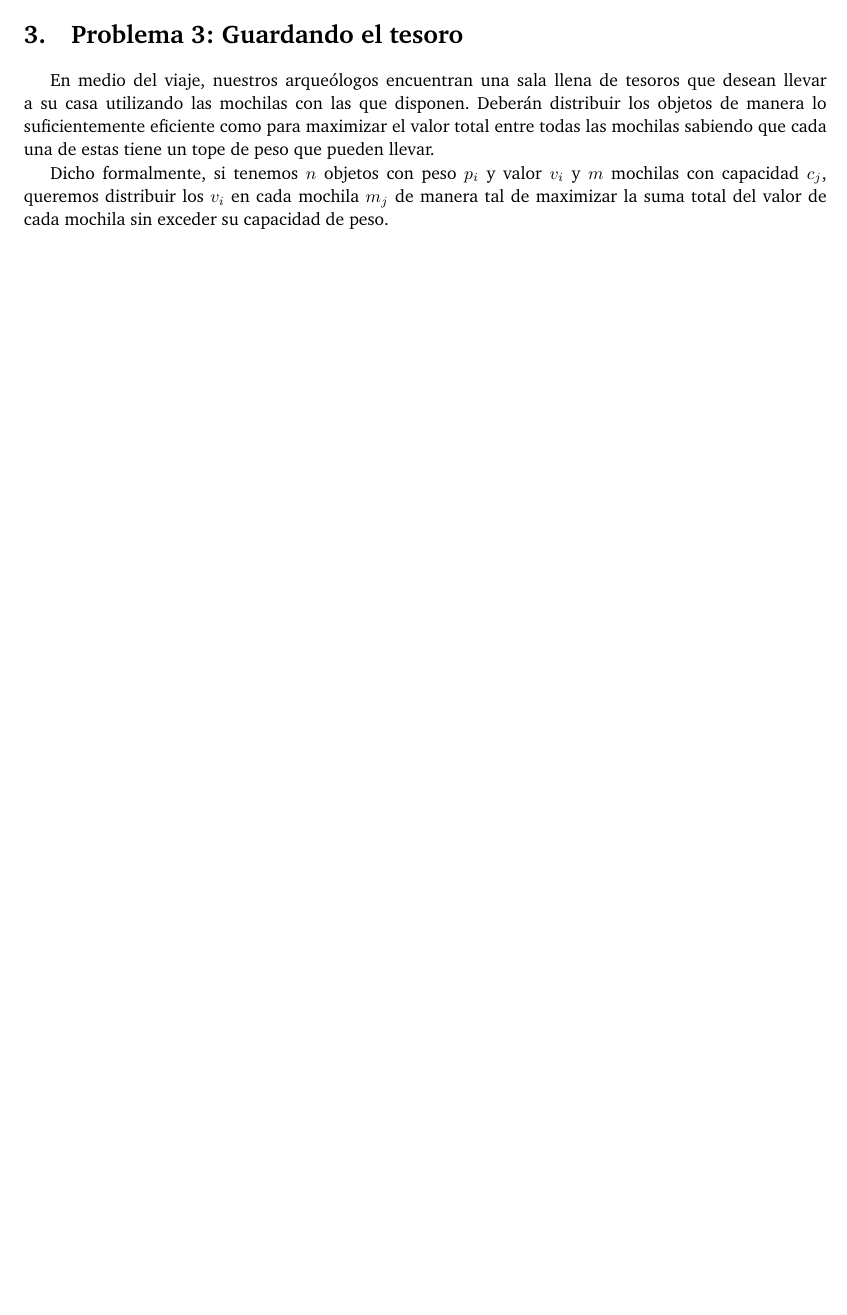
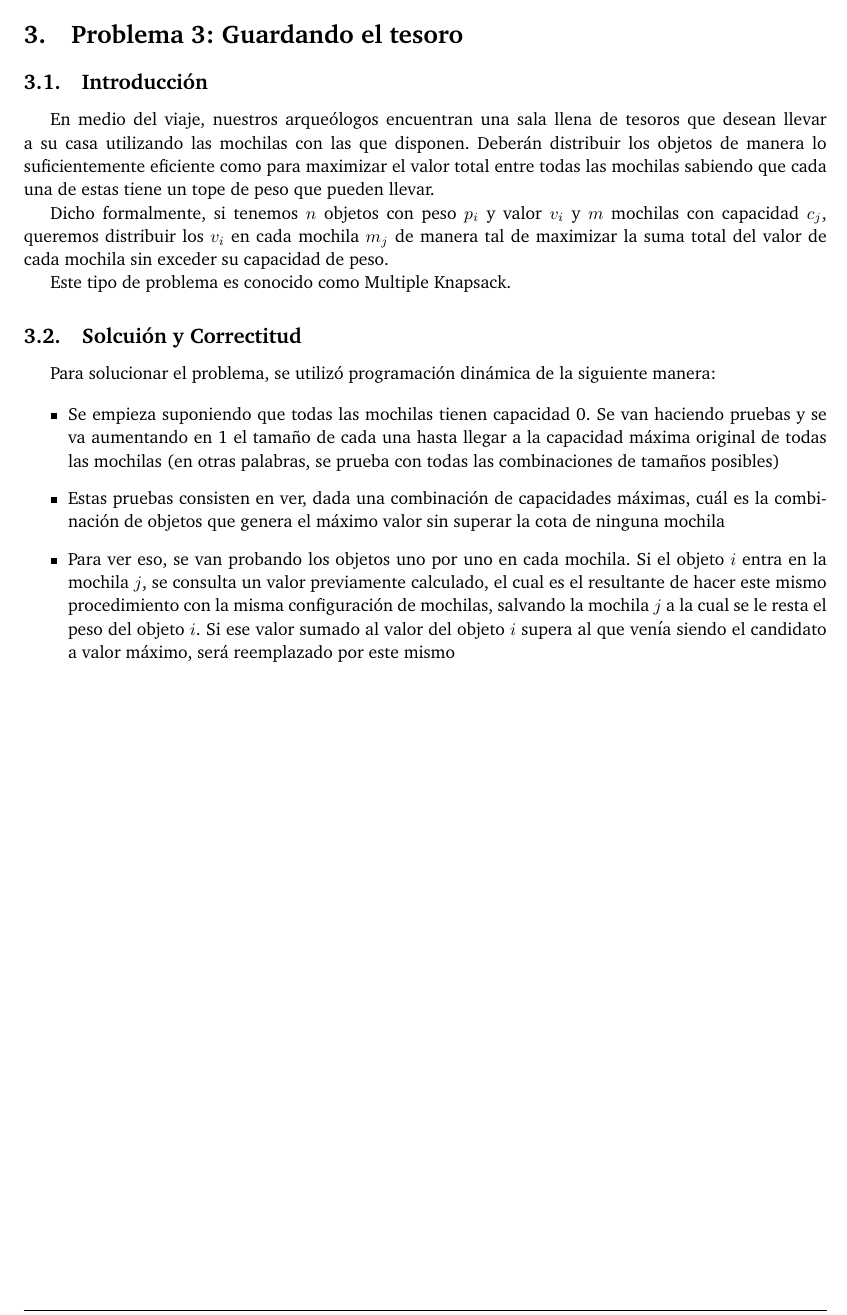
Before and after one commit to ABorgna/algo3, a LaTeX document (tp1/doc/informe.tex, which reads tp1/doc/secciones/ej3.tex): part of page 7 of 7, cut so that both start at the same text, the shorter picture padded with empty space. Compiled offline with pdfLaTeX.

Commit message:
Un poco de explicación del ej3. Falta bastante aún pero es un comienzo.

```diff
--- a/tp1/doc/secciones/ej3.tex
+++ b/tp1/doc/secciones/ej3.tex
@@ -1,5 +1,21 @@
 \section{Problema 3: Guardando el tesoro}
+
+\subsection{Introducción}
 
 En medio del viaje, nuestros arqueólogos encuentran una sala llena de tesoros que desean llevar a su casa utilizando las mochilas con las que disponen. Deberán distribuir los objetos de manera lo suficientemente eficiente como para maximizar el valor total entre todas las mochilas sabiendo que cada una de estas tiene un tope de peso que pueden llevar.
 
 Dicho formalmente, si tenemos $n$ objetos con peso $p_i$ y valor $v_i$ y $m$ mochilas con capacidad $c_j$, queremos distribuir los $v_i$ en cada mochila $m_j$ de manera tal de maximizar la suma total del valor de cada mochila sin exceder su capacidad de peso.
+
+Este tipo de problema es conocido como Multiple Knapsack.
+
+\subsection{Solcuión y Correctitud}
+
+Para solucionar el problema, se utilizó programación dinámica de la siguiente manera:
+
+\begin{itemize}
+\item Se empieza suponiendo que todas las mochilas tienen capacidad 0. Se van haciendo pruebas y se va aumentando en 1 el tamaño de cada una hasta llegar a la capacidad máxima original de todas las mochilas (en otras palabras, se prueba con todas las combinaciones de tamaños posibles)
+\item Estas pruebas consisten en ver, dada una combinación de capacidades máximas, cuál es la combinación de objetos que genera el máximo valor sin superar la cota de ninguna mochila
+\item Para ver eso, se van probando los objetos uno por uno en cada mochila. Si el objeto $i$ entra en la mochila $j$, se consulta un valor previamente calculado, el cual es el resultante de hacer este mismo procedimiento con la misma configuración de mochilas, salvando la mochila $j$ a la cual se le resta el peso del objeto $i$. Si ese valor sumado al valor del objeto $i$ supera al que venía siendo el candidato a valor máximo, será reemplazado por este mismo
+\end{itemize}
+
+%TODO: Poner un ejemplo chico para que se entienda mejor
```
